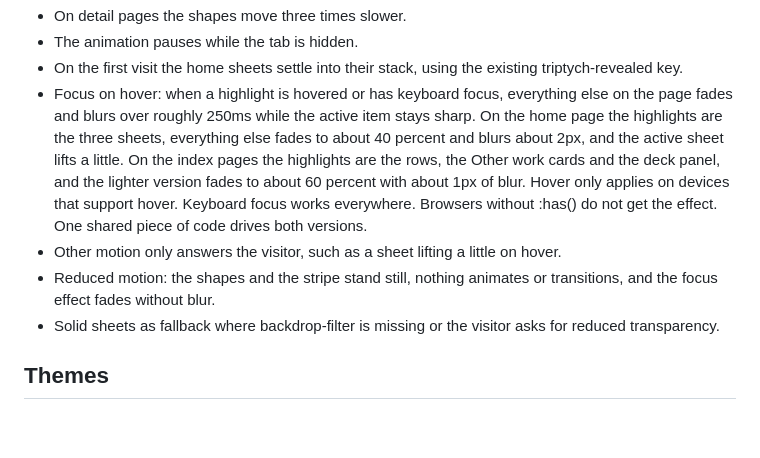
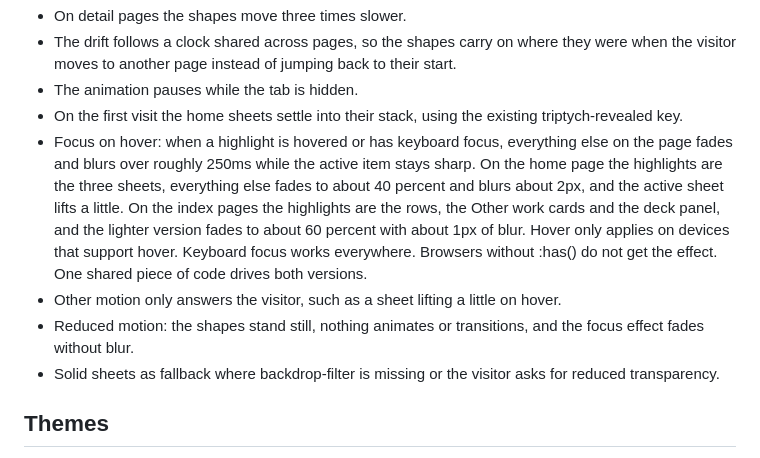
Before and after one commit to solomas/personal-site, a Markdown page: docs/design/redesign-plan.md, the part around one of its changes. Drawn GitHub-style; blank space fills up the shorter version.

```diff
--- a/docs/design/redesign-plan.md
+++ b/docs/design/redesign-plan.md
@@ -54,9 +54,10 @@ Removed: numbered markers, the © label with (01), mono labels and the custom cu
 - On detail pages the shapes move three times slower.
+- The drift follows a clock shared across pages, so the shapes carry on where they were when the visitor moves to another page instead of jumping back to their start.
 - The animation pauses while the tab is hidden.
 - On the first visit the home sheets settle into their stack, using the existing triptych-revealed key.
 - Focus on hover: when a highlight is hovered or has keyboard focus, everything else on the page fades and blurs over roughly 250ms while the active item stays sharp. On the home page the highlights are the three sheets, everything else fades to about 40 percent and blurs about 2px, and the active sheet lifts a little. On the index pages the highlights are the rows, the Other work cards and the deck panel, and the lighter version fades to about 60 percent with about 1px of blur. Hover only applies on devices that support hover. Keyboard focus works everywhere. Browsers without :has() do not get the effect. One shared piece of code drives both versions.
 - Other motion only answers the visitor, such as a sheet lifting a little on hover.
-- Reduced motion: the shapes and the stripe stand still, nothing animates or transitions, and the focus effect fades without blur.
+- Reduced motion: the shapes stand still, nothing animates or transitions, and the focus effect fades without blur.
 - Solid sheets as fallback where backdrop-filter is missing or the visitor asks for reduced transparency.
 
 ## Themes
```
Also changed, not shown: other parts of docs/design/redesign-plan.md (+22 -22 lines), CLAUDE.md (+1 -1 lines).
